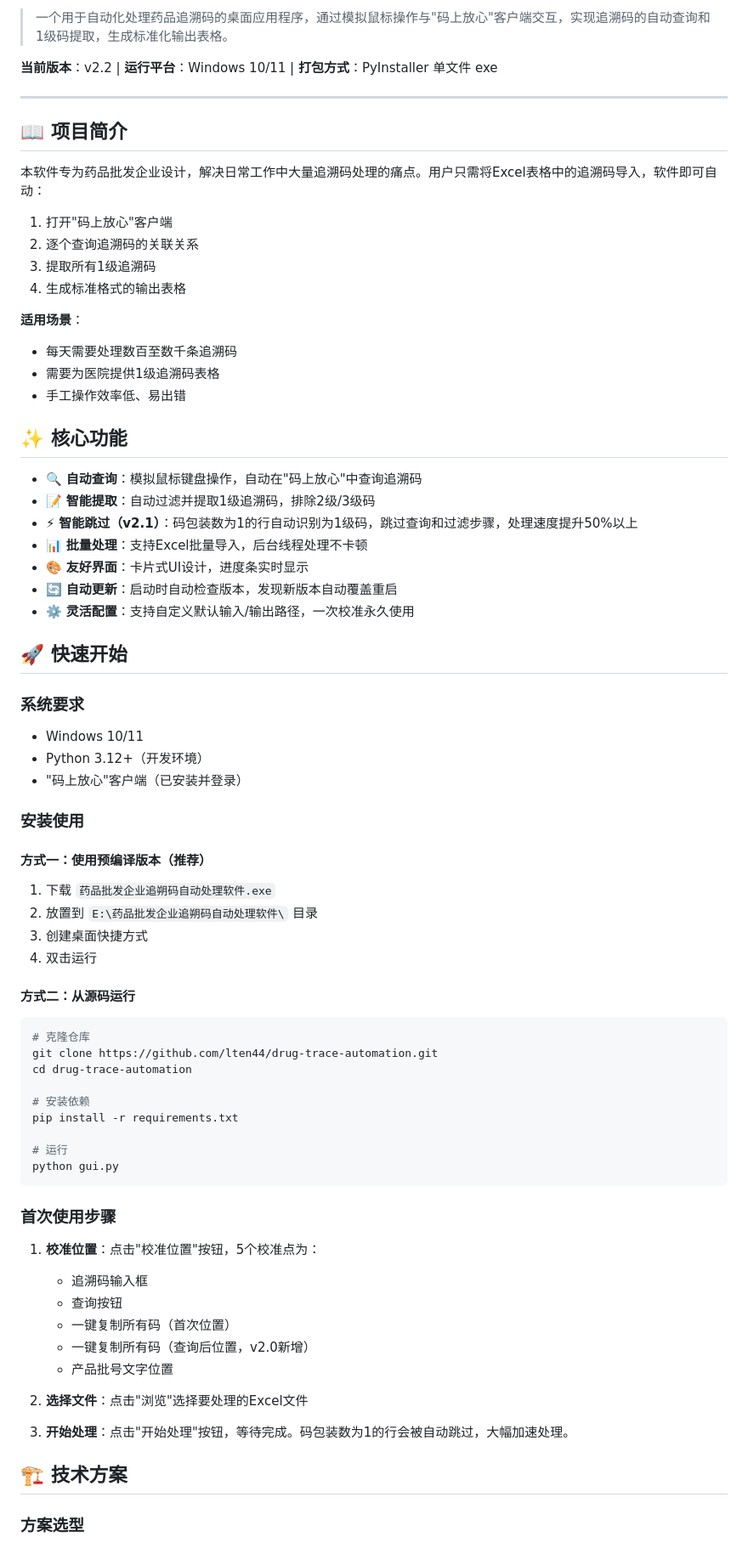
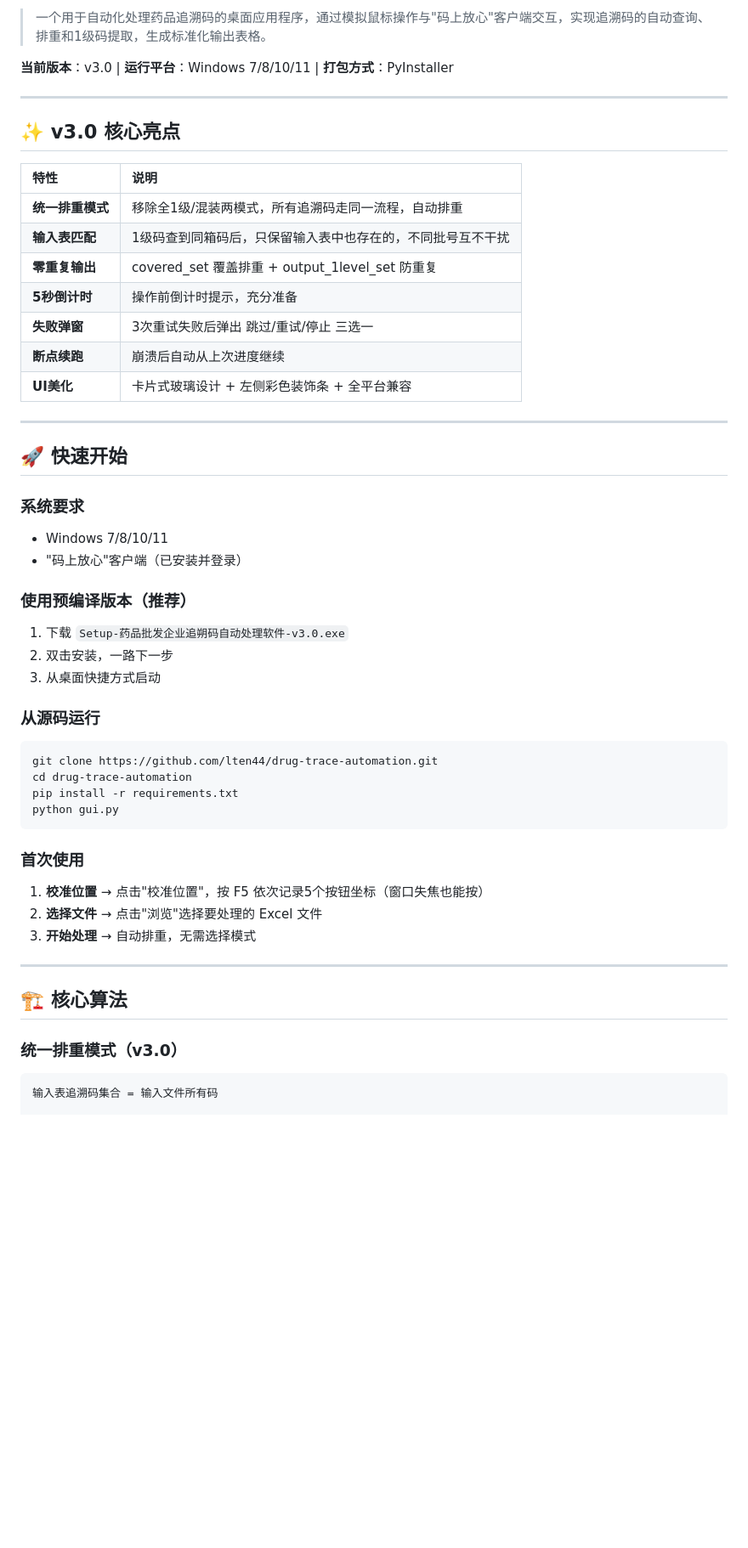
Before and after one commit to lten44/drug-trace-automation, a Markdown page: README.md, the part around one of its changes. Shown at 85% size. Rendered like a GitHub page; blank space fills up the shorter version.

Commit message:
v3.0 更新所有文档：README、开发文档、开发历程、版本号

````diff
--- a/README.md
+++ b/README.md
@@ -5,79 +6,58 @@
 
-> 一个用于自动化处理药品追溯码的桌面应用程序，通过模拟鼠标操作与"码上放心"客户端交互，实现追溯码的自动查询和1级码提取，生成标准化输出表格。
+> 一个用于自动化处理药品追溯码的桌面应用程序，通过模拟鼠标操作与"码上放心"客户端交互，实现追溯码的自动查询、排重和1级码提取，生成标准化输出表格。
 
-**当前版本**：v2.2 | **运行平台**：Windows 10/11 | **打包方式**：PyInstaller 单文件 exe
+**当前版本**：v3.0 | **运行平台**：Windows 7/8/10/11 | **打包方式**：PyInstaller
 
 ---
 
-## 📖 项目简介
+## ✨ v3.0 核心亮点
 
-本软件专为药品批发企业设计，解决日常工作中大量追溯码处理的痛点。用户只需将Excel表格中的追溯码导入，软件即可自动：
+| 特性 | 说明 |
+|:-----|:------|
+| **统一排重模式** | 移除全1级/混装两模式，所有追溯码走同一流程，自动排重 |
+| **输入表匹配** | 1级码查到同箱码后，只保留输入表中也存在的，不同批号互不干扰 |
+| **零重复输出** | covered_set 覆盖排重 + output_1level_set 防重复 |
+| **5秒倒计时** | 操作前倒计时提示，充分准备 |
+| **失败弹窗** | 3次重试失败后弹出 跳过/重试/停止 三选一 |
+| **断点续跑** | 崩溃后自动从上次进度继续 |
+| **UI美化** | 卡片式玻璃设计 + 左侧彩色装饰条 + 全平台兼容 |
 
-1. 打开"码上放心"客户端
-2. 逐个查询追溯码的关联关系
-3. 提取所有1级追溯码
-4. 生成标准格式的输出表格
-
-**适用场景**：
-- 每天需要处理数百至数千条追溯码
-- 需要为医院提供1级追溯码表格
-- 手工操作效率低、易出错
-
-## ✨ 核心功能
-
-- 🔍 **自动查询**：模拟鼠标键盘操作，自动在"码上放心"中查询追溯码
-- 📝 **智能提取**：自动过滤并提取1级追溯码，排除2级/3级码
-- ⚡ **智能跳过（v2.1）**：码包装数为1的行自动识别为1级码，跳过查询和过滤步骤，处理速度提升50%以上
-- 📊 **批量处理**：支持Excel批量导入，后台线程处理不卡顿
-- 🎨 **友好界面**：卡片式UI设计，进度条实时显示
-- 🔄 **自动更新**：启动时自动检查版本，发现新版本自动覆盖重启
-- ⚙️ **灵活配置**：支持自定义默认输入/输出路径，一次校准永久使用
+---
 
 ## 🚀 快速开始
 
 ### 系统要求
 
-- Windows 10/11
-- Python 3.12+（开发环境）
+- Windows 7/8/10/11
 - "码上放心"客户端（已安装并登录）
 
-### 安装使用
+### 使用预编译版本（推荐）
 
-#### 方式一：使用预编译版本（推荐）
+1. 下载 `Setup-药品批发企业追朔码自动处理软件-v3.0.exe`
+2. 双击安装，一路下一步
+3. 从桌面快捷方式启动
 
-1. 下载 `药品批发企业追朔码自动处理软件.exe`
-2. 放置到 `E:\药品批发企业追朔码自动处理软件\` 目录
-3. 创建桌面快捷方式
-4. 双击运行
-
-#### 方式二：从源码运行
+### 从源码运行
 
 ```bash
-# 克隆仓库
 git clone https://github.com/lten44/drug-trace-automation.git
 cd drug-trace-automation
-
-# 安装依赖
 pip install -r requirements.txt
-
-# 运行
 python gui.py
 ```
 
-### 首次使用步骤
+### 首次使用
 
-1. **校准位置**：点击"校准位置"按钮，5个校准点为：
-   - 追溯码输入框
-   - 查询按钮
-   - 一键复制所有码（首次位置）
-   - 一键复制所有码（查询后位置，v2.0新增）
-   - 产品批号文字位置
+1. **校准位置** → 点击"校准位置"，按 F5 依次记录5个按钮坐标（窗口失焦也能按）
+2. **选择文件** → 点击"浏览"选择要处理的 Excel 文件
+3. **开始处理** → 自动排重，无需选择模式
 
-2. **选择文件**：点击"浏览"选择要处理的Excel文件
+---
 
-3. **开始处理**：点击"开始处理"按钮，等待完成。码包装数为1的行会被自动跳过，大幅加速处理。
+## 🏗️ 核心算法
 
-## 🏗️ 技术方案
+### 统一排重模式（v3.0）
 
-### 方案选型
+```
+输入表追溯码集合 = 输入文件所有码
 
````
Also changed, not shown: other parts of README.md (+52 -68 lines), DEVELOPMENT_LOG.md (+55 -7 lines), 药品批发企业追朔码自动处理软件_开发文档.md (+51 -10 lines).
